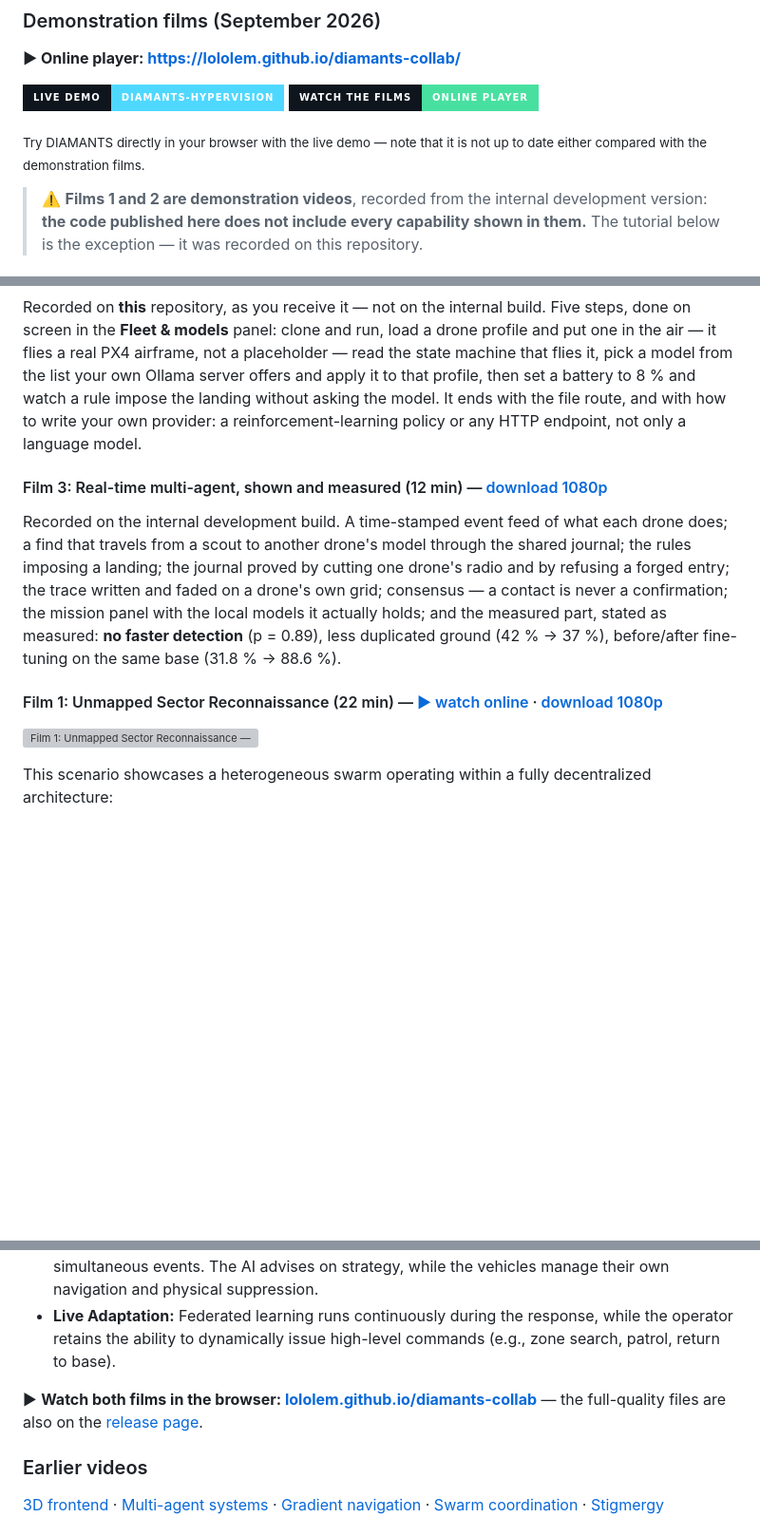
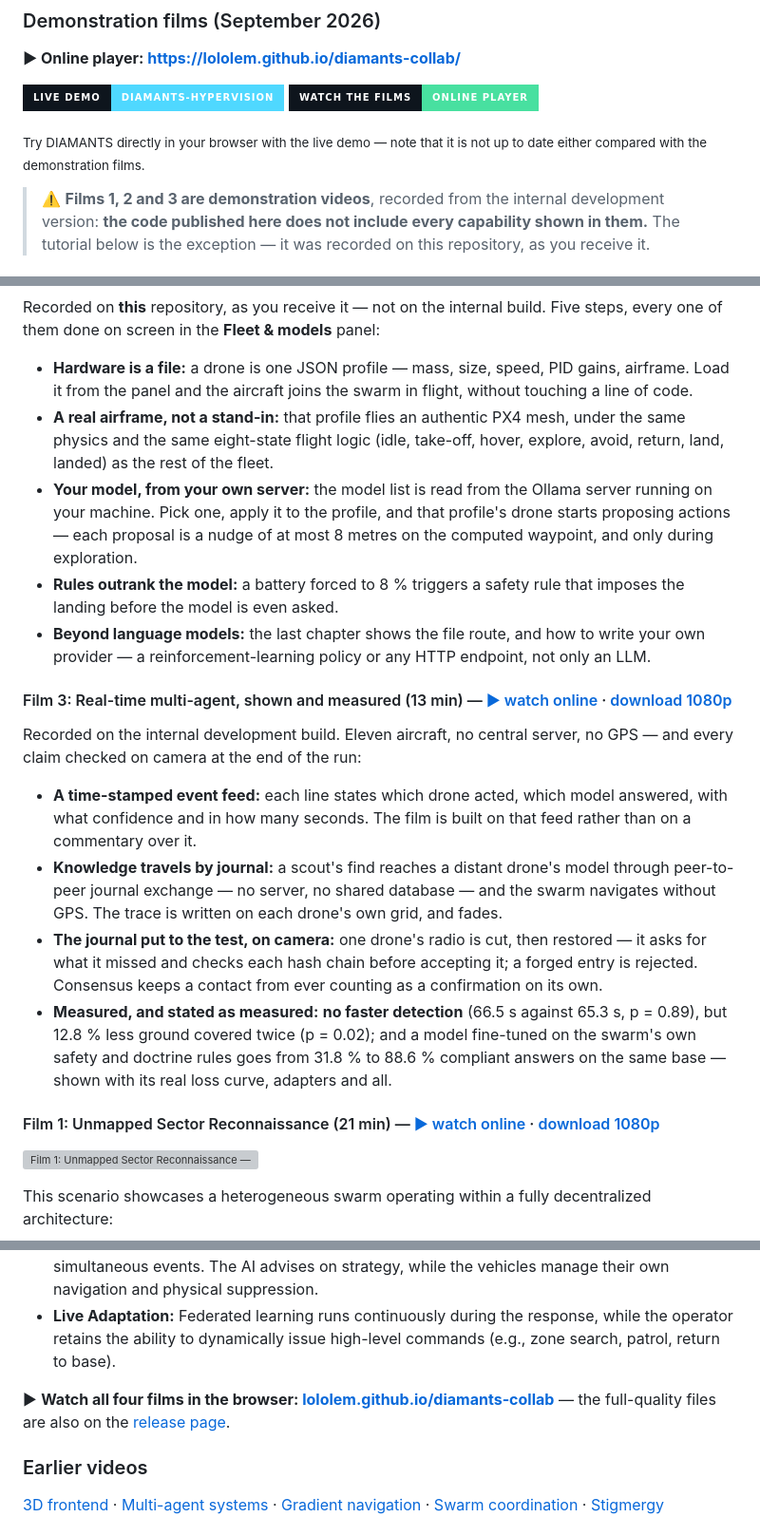
Before and after one commit to dagornc/commandCenterV1, a Markdown page: README.md, 3 parts joined by grey strips. Shown at 95% size. GitHub-like rendering; badges without logos; blank space fills up the shorter version; grey boxes are pictures that could not be loaded.

Commit message:
docs: say what the tutorial and film 3 actually show
The two films that only had a paragraph now get the same treatment as films 1
and 2 — what you see, and why it counts. Film 3's figures are the ones its own
end-of-run check reads from the engine: no faster detection (p = 0.89), 12.8 %
less ground covered twice, 31.8 % to 88.6 % rule-compliant answers after
fine-tuning. Both now link to the online player, which carries all four.

```diff
--- a/README.md
+++ b/README.md
@@ -468,5 +468,5 @@ Three.js 0.167, Vite 4.5, Vitest, ES modules, Node 20+.
 
 <sub>Try DIAMANTS directly in your browser with the live demo — note that it is not up to date either compared with the demonstration films.</sub>
 
-> ⚠️ **Films 1 and 2 are demonstration videos**, recorded from the internal development version: **the code published here does not include every capability shown in them.** The tutorial below is the exception — it was recorded on this repository.
+> ⚠️ **Films 1, 2 and 3 are demonstration videos**, recorded from the internal development version: **the code published here does not include every capability shown in them.** The tutorial below is the exception — it was recorded on this repository, as you receive it.
 
@@ -474,25 +474,24 @@ Three.js 0.167, Vite 4.5, Vitest, ES modules, Node 20+.
 
 Recorded on **this** repository, as you receive it — not on the internal build.
-Five steps, done on screen in the **Fleet & models** panel: clone and run, load
-a drone profile and put one in the air — it flies a real PX4 airframe, not a
-placeholder — read the state machine that flies it, pick a model from the list
-your own Ollama server offers and apply it to that profile, then set a battery
-to 8 % and watch a rule impose the landing without asking the model. It ends
-with the file route, and with how to write your own provider: a
-reinforcement-learning policy or any HTTP endpoint, not only a language model.
+Five steps, every one of them done on screen in the **Fleet & models** panel:
 
-#### Film 3: Real-time multi-agent, shown and measured (12 min) — [download 1080p](https://github.com/lololem/diamants-collab/releases/download/demo-videos-2026-09/DIAMANTS-film3-real-time-multi-agent.mp4)
+- **Hardware is a file:** a drone is one JSON profile — mass, size, speed, PID gains, airframe. Load it from the panel and the aircraft joins the swarm in flight, without touching a line of code.
+- **A real airframe, not a stand-in:** that profile flies an authentic PX4 mesh, under the same physics and the same eight-state flight logic (idle, take-off, hover, explore, avoid, return, land, landed) as the rest of the fleet.
+- **Your model, from your own server:** the model list is read from the Ollama server running on your machine. Pick one, apply it to the profile, and that profile's drone starts proposing actions — each proposal is a nudge of at most 8 metres on the computed waypoint, and only during exploration.
+- **Rules outrank the model:** a battery forced to 8 % triggers a safety rule that imposes the landing before the model is even asked.
+- **Beyond language models:** the last chapter shows the file route, and how to write your own provider — a reinforcement-learning policy or any HTTP endpoint, not only an LLM.
 
-Recorded on the internal development build. A time-stamped event feed of what
-each drone does; a find that travels from a scout to another drone's model
-through the shared journal; the rules imposing a landing; the journal proved by
-cutting one drone's radio and by refusing a forged entry; the trace written and
-faded on a drone's own grid; consensus — a contact is never a confirmation; the
-mission panel with the local models it actually holds; and the measured part,
-stated as measured: **no faster detection** (p = 0.89), less duplicated ground
-(42 % → 37 %), before/after fine-tuning on the same base (31.8 % → 88.6 %).
+#### Film 3: Real-time multi-agent, shown and measured (13 min) — [▶ watch online](https://lololem.github.io/diamants-collab/#film3) · [download 1080p](https://github.com/lololem/diamants-collab/releases/download/demo-videos-2026-09/DIAMANTS-film3-real-time-multi-agent.mp4)
 
-#### Film 1: Unmapped Sector Reconnaissance (22 min) — [▶ watch online](https://lololem.github.io/diamants-collab/#film1) · [download 1080p](https://github.com/lololem/diamants-collab/releases/download/demo-videos-2026-09/DIAMANTS-film1-unmapped-sector-reconnaissance.mp4)
+Recorded on the internal development build. Eleven aircraft, no central server,
+no GPS — and every claim checked on camera at the end of the run:
+
+- **A time-stamped event feed:** each line states which drone acted, which model answered, with what confidence and in how many seconds. The film is built on that feed rather than on a commentary over it.
+- **Knowledge travels by journal:** a scout's find reaches a distant drone's model through peer-to-peer journal exchange — no server, no shared database — and the swarm navigates without GPS. The trace is written on each drone's own grid, and fades.
+- **The journal put to the test, on camera:** one drone's radio is cut, then restored — it asks for what it missed and checks each hash chain before accepting it; a forged entry is rejected. Consensus keeps a contact from ever counting as a confirmation on its own.
+- **Measured, and stated as measured:** **no faster detection** (66.5 s against 65.3 s, p = 0.89), but 12.8 % less ground covered twice (p = 0.02); and a model fine-tuned on the swarm's own safety and doctrine rules goes from 31.8 % to 88.6 % compliant answers on the same base — shown with its real loss curve, adapters and all.
+
+#### Film 1: Unmapped Sector Reconnaissance (21 min) — [▶ watch online](https://lololem.github.io/diamants-collab/#film1) · [download 1080p](https://github.com/lololem/diamants-collab/releases/download/demo-videos-2026-09/DIAMANTS-film1-unmapped-sector-reconnaissance.mp4)
 
 [![Film 1: Unmapped Sector Reconnaissance — click to watch](https://lololem.github.io/diamants-collab/film1-play.jpg)](https://lololem.github.io/diamants-collab/#film1)
 
@@ -514,7 +513,7 @@ This scenario focuses on dynamic task allocation and emergent air-ground coordin
 - **Resilience & AI Doctrine:** The swarm adapts live to partial information, agent loss, and multiple simultaneous events. The AI advises on strategy, while the vehicles manage their own navigation and physical suppression.
 - **Live Adaptation:** Federated learning runs continuously during the response, while the operator retains the ability to dynamically issue high-level commands (e.g., zone search, patrol, return to base).
 
-▶ **Watch both films in the browser: [lololem.github.io/diamants-collab](https://lololem.github.io/diamants-collab/)** — the full-quality files are also on the [release page](https://github.com/lololem/diamants-collab/releases/tag/demo-videos-2026-09).
+▶ **Watch all four films in the browser: [lololem.github.io/diamants-collab](https://lololem.github.io/diamants-collab/)** — the full-quality files are also on the [release page](https://github.com/lololem/diamants-collab/releases/tag/demo-videos-2026-09).
 
 ### Earlier videos
 
```
Also changed, not shown: other parts of README.md (+1 -1 lines).
